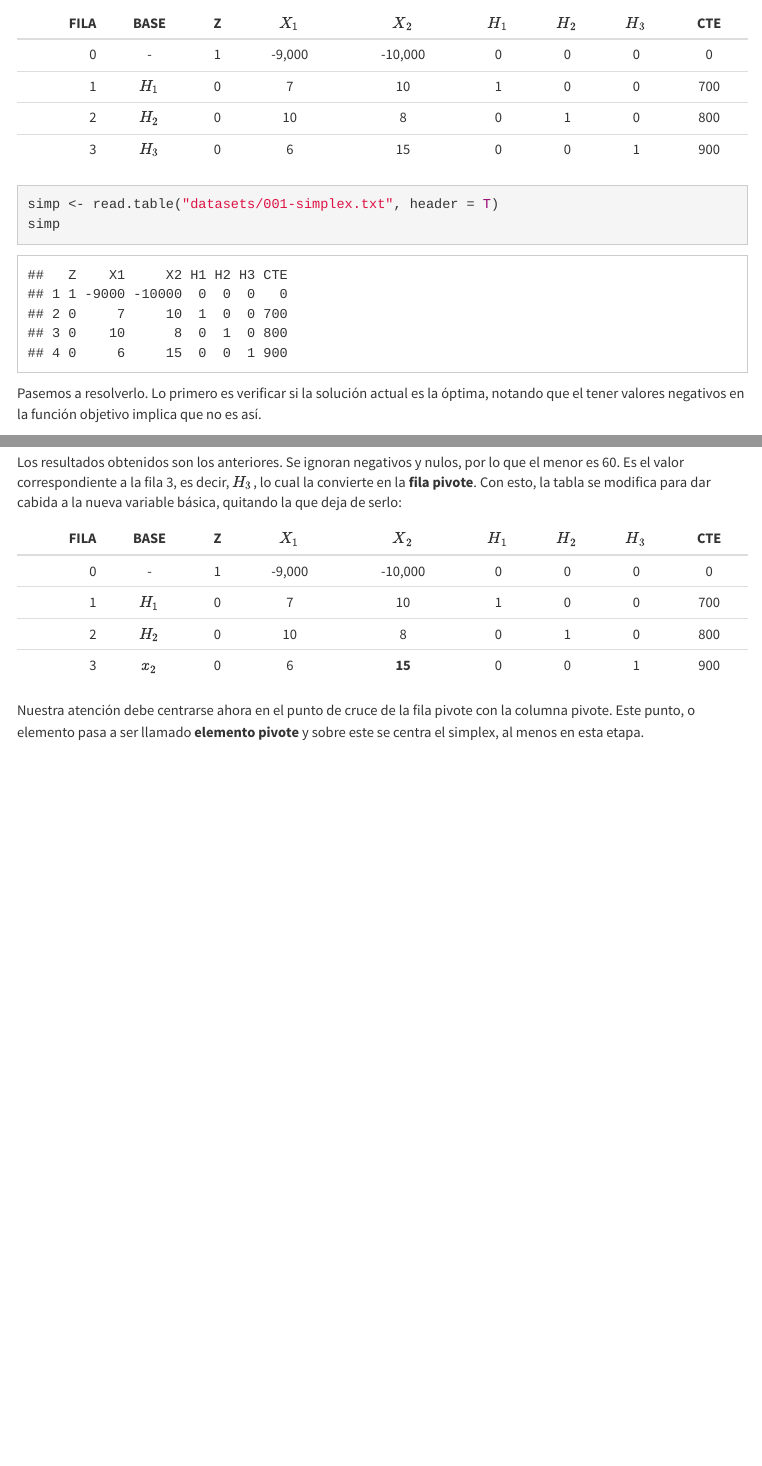
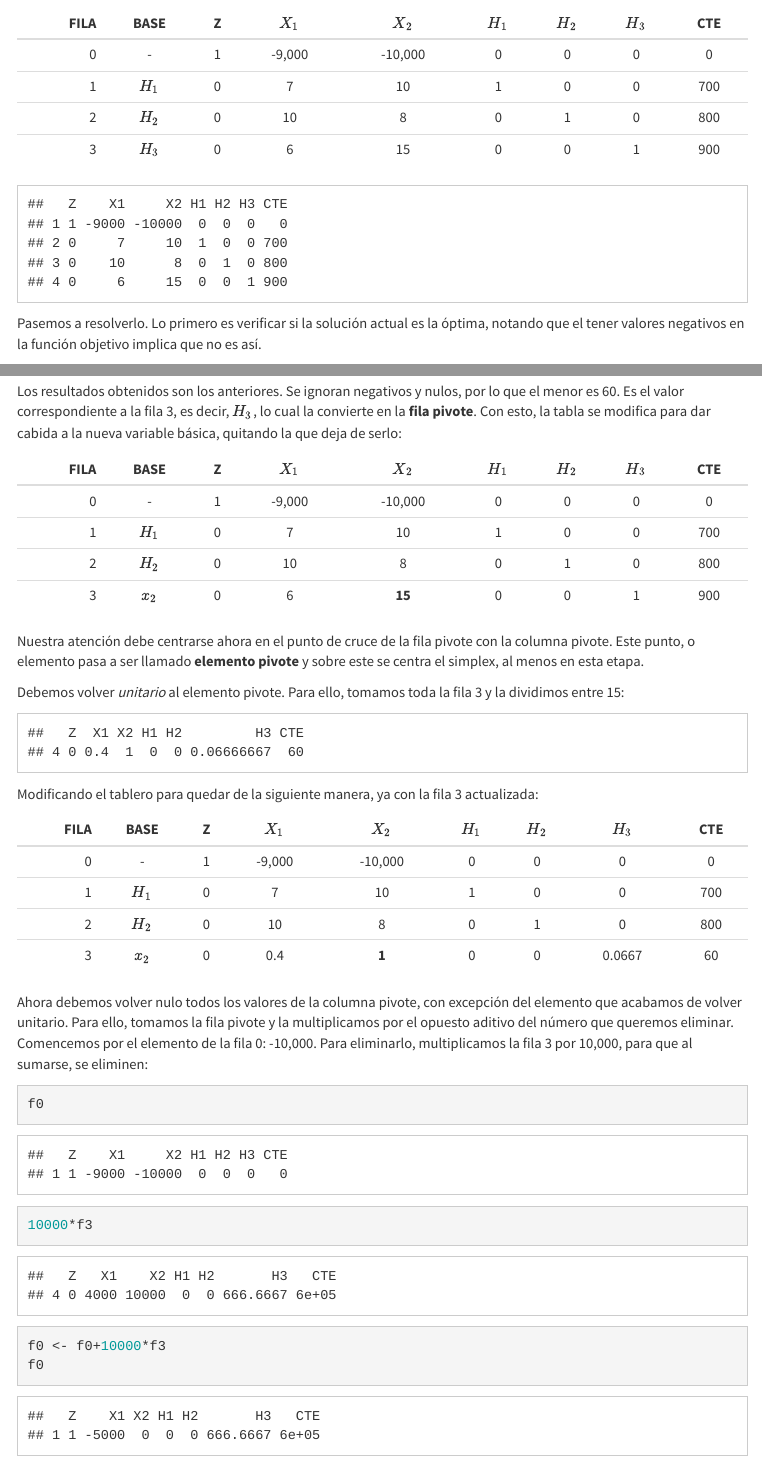
Before and after one commit to LuisEMendoza/OPT1-UVM, an R Markdown document (U3.Rmd): the page in a window 1100 px wide, from 16620 px down, and a second part further down, joined at a grey line. Rendered offline with R 4.5, knitr and Pandoc, with nearby package versions; menus at the side of the page are left out.

Commit message:
Simplex agregado

````diff
--- a/U3.Rmd
+++ b/U3.Rmd
@@ -319,7 +319,7 @@ FILA|BASE|Z|$X_1$|$X_2$|$H_1$|$H_2$|$H_3$|CTE
 2|$H_2$|0|10|8|0|1|0|800
 3|$H_3$|0|6|15|0|0|1|900
 
-```{r}
+```{r echo=FALSE}
 simp <- read.table("datasets/001-simplex.txt", header = T)
 simp
 ```
@@ -346,3 +346,31 @@ FILA|BASE|Z|$X_1$|$X_2$|$H_1$|$H_2$|$H_3$|CTE
 3|$x_2$|0|6|__15__|0|0|1|900
 
 Nuestra atención debe centrarse ahora en el punto de cruce de la fila pivote con la columna pivote. Este punto, o elemento pasa a ser llamado __elemento pivote__ y sobre este se centra el simplex, al menos en esta etapa.
+
+Debemos volver _unitario_ al elemento pivote. Para ello, tomamos toda la fila 3 y la dividimos entre 15:
+
+```{r echo=FALSE}
+f0 <- simp[1,1:7]
+f1 <- simp[2,1:7]
+f2 <- simp[3,1:7]
+f3 <- simp[4,1:7]
+f3 <- f3/15
+f3
+```
+Modificando el tablero para quedar de la siguiente manera, ya con la fila 3 actualizada:
+
+FILA|BASE|Z|$X_1$|$X_2$|$H_1$|$H_2$|$H_3$|CTE
+|---:|:---:|:---:|:---:|:---:|:---:|:---:|:---:|:---:
+0|-|1|-9,000|-10,000|0|0|0|0
+1|$H_1$|0|7|10|1|0|0|700
+2|$H_2$|0|10|8|0|1|0|800
+3|$x_2$|0|0.4|__1__|0|0|0.0667|60
+
+Ahora debemos volver nulo todos los valores de la columna pivote, con excepción del elemento que acabamos de volver unitario. Para ello, tomamos la fila pivote y la multiplicamos por el opuesto aditivo del número que queremos eliminar. Comencemos por el elemento de la fila 0: -10,000. Para eliminarlo, multiplicamos la fila 3 por 10,000, para que al sumarse, se eliminen:
+
+```{r}
+f0
+10000*f3
+f0 <- f0+10000*f3
+f0
+```
````
Also changed, not shown: 1 other file.
